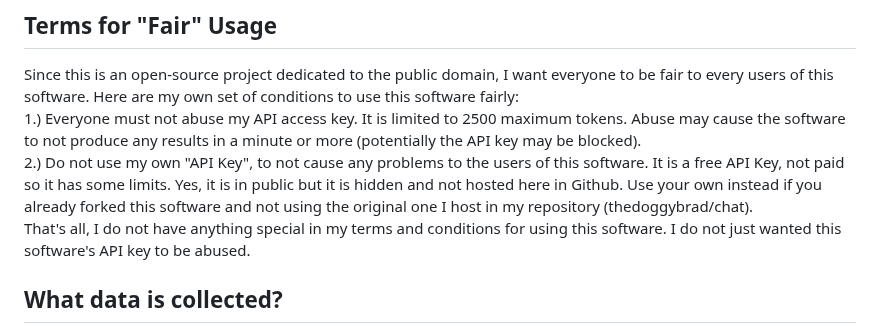
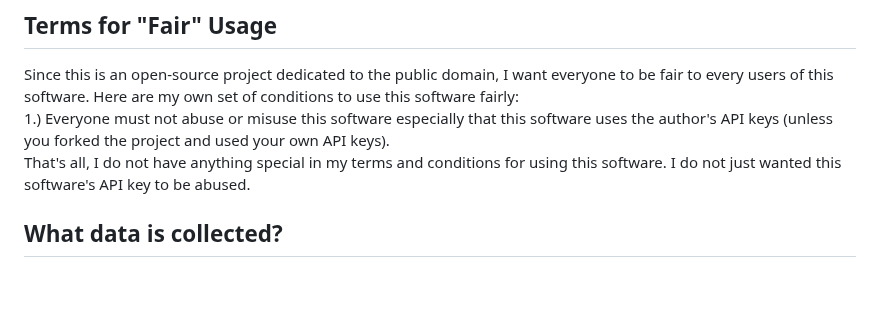
Before and after one commit to thedoggybrad/chat, a Markdown page: README.md, the part around the change. GitHub-like rendering; blank space fills up the shorter version.

```diff
--- a/README.md
+++ b/README.md
@@ -40,8 +40,7 @@ This software uses the standard [MIT License](https://github.com/thedoggybrad/ch
 
 ## Terms for "Fair" Usage
 Since this is an open-source project dedicated to the public domain, I want everyone to be fair to every users of this software. Here are my own set of conditions to use this software fairly:<br>
-1.) Everyone must not abuse my API access key. It is limited to 2500 maximum tokens. Abuse may cause the software to not produce any results in a minute or more (potentially the API key may be blocked).<br>
-2.) Do not use my own "API Key", to not cause any problems to the users of this software. It is a free API Key, not paid so it has some limits. Yes, it is in public but it is hidden and not hosted here in Github. Use your own instead if you already forked this software and not using the original one I host in my repository (thedoggybrad/chat).<br>
+1.) Everyone must not abuse or misuse this software especially that this software uses the author's API keys (unless you forked the project and used your own API keys). <br>
 That's all, I do not have anything special in my terms and conditions for using this software. I do not just wanted this software's API key to be abused.
 
 ## What data is collected?
```
